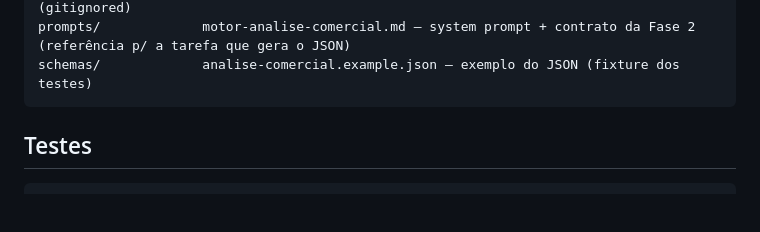
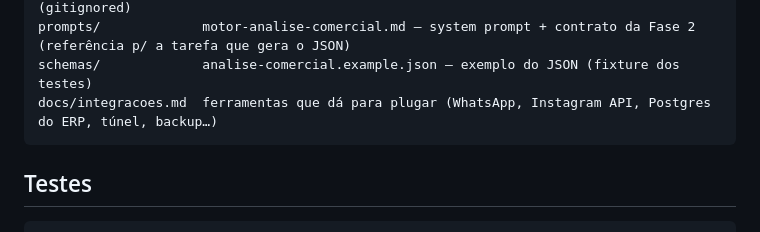
Before and after one commit to thgustavo62-design/Analytics, a Markdown page: README.md, the part around the change. Rendered like a GitHub page; blank space fills up the shorter version.

Commit message:
docs: pesquisa de integrações possíveis (WhatsApp, Instagram API, Postgres do ERP, túnel, backup, OCR)
Co-Authored-By: Claude Sonnet 5 <noreply@anthropic.com>

````diff
--- a/README.md
+++ b/README.md
@@ -170,6 +170,7 @@ test/                vendas.test.js (soma == Total impresso) · concorrentes.tes
 data/                analytics.db · inbox-log.json · uploads/<loja>/<ano-mes>/ (gitignored)
 prompts/             motor-analise-comercial.md — system prompt + contrato da Fase 2 (referência p/ a tarefa que gera o JSON)
 schemas/             analise-comercial.example.json — exemplo do JSON (fixture dos testes)
+docs/integracoes.md  ferramentas que dá para plugar (WhatsApp, Instagram API, Postgres do ERP, túnel, backup…)
 ```
 
 ## Testes
````
Also changed, not shown: docs/integracoes.md (added, +137 -0 lines).
